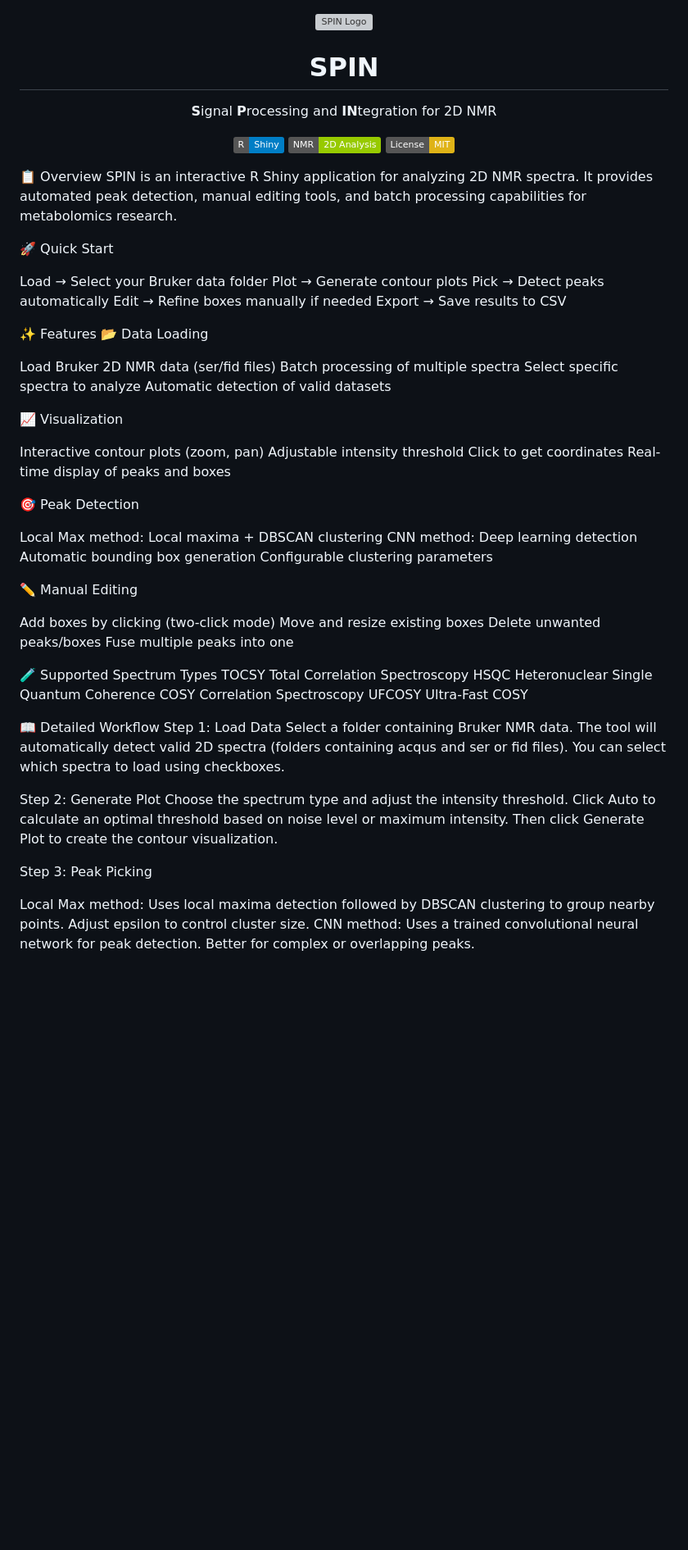
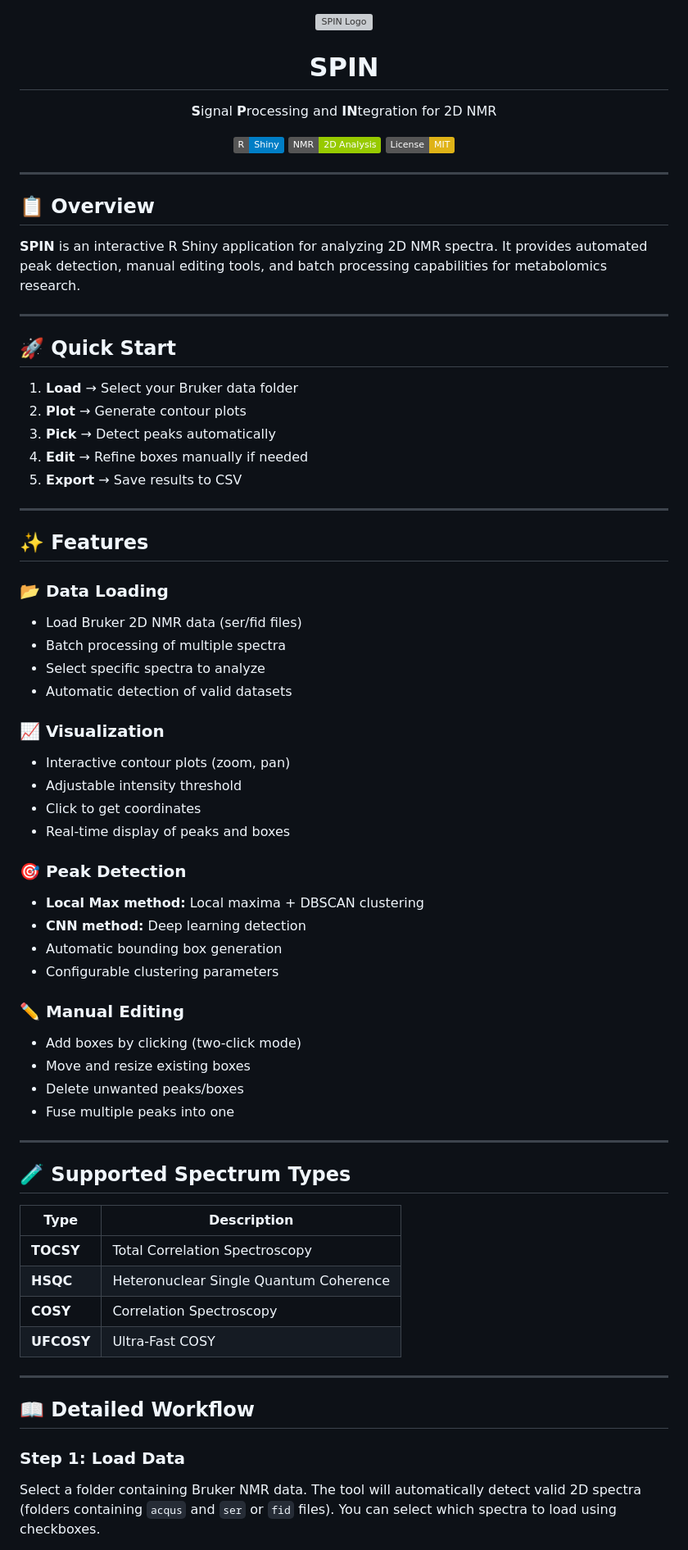
Before and after one commit to JulienGuibertTlse3/2DNMR-Analyst, a Markdown page: README.md, the part around one of its changes. Shown at 82% size. Drawn GitHub-style; badges without logos; blank space fills up the shorter version; grey boxes are pictures that could not be loaded.

```diff
--- a/README.md
+++ b/README.md
@@ -1,73 +1,78 @@
 <p align="center">
   <img src="2DNMR-Analyst/www/spin.png" alt="SPIN Logo" width="200"/>
 </p>
+
 <h1 align="center">SPIN</h1>
+
 <p align="center">
   <strong>S</strong>ignal <strong>P</strong>rocessing and <strong>IN</strong>tegration for 2D NMR
 </p>
+
 <p align="center">
   <img src="https://img.shields.io/badge/R-Shiny-blue?logo=r" alt="R Shiny"/>
   <img src="https://img.shields.io/badge/NMR-2D%20Analysis-green" alt="NMR 2D"/>
   <img src="https://img.shields.io/badge/License-MIT-yellow" alt="License"/>
 </p>
 
-📋 Overview
-SPIN is an interactive R Shiny application for analyzing 2D NMR spectra. It provides automated peak detection, manual editing tools, and batch processing capabilities for metabolomics research.
+---
 
-🚀 Quick Start
+## 📋 Overview
 
-Load → Select your Bruker data folder
-Plot → Generate contour plots
-Pick → Detect peaks automatically
-Edit → Refine boxes manually if needed
-Export → Save results to CSV
+**SPIN** is an interactive R Shiny application for analyzing 2D NMR spectra. It provides automated peak detection, manual editing tools, and batch processing capabilities for metabolomics research.
 
+---
 
-✨ Features
-📂 Data Loading
+## 🚀 Quick Start
 
-Load Bruker 2D NMR data (ser/fid files)
-Batch processing of multiple spectra
-Select specific spectra to analyze
-Automatic detection of valid datasets
+1. **Load** → Select your Bruker data folder
+2. **Plot** → Generate contour plots
+3. **Pick** → Detect peaks automatically
+4. **Edit** → Refine boxes manually if needed
+5. **Export** → Save results to CSV
 
-📈 Visualization
+---
 
-Interactive contour plots (zoom, pan)
-Adjustable intensity threshold
-Click to get coordinates
-Real-time display of peaks and boxes
+## ✨ Features
 
-🎯 Peak Detection
+### 📂 Data Loading
+- Load Bruker 2D NMR data (ser/fid files)
+- Batch processing of multiple spectra
+- Select specific spectra to analyze
+- Automatic detection of valid datasets
 
-Local Max method: Local maxima + DBSCAN clustering
-CNN method: Deep learning detection
-Automatic bounding box generation
-Configurable clustering parameters
+### 📈 Visualization
+- Interactive contour plots (zoom, pan)
+- Adjustable intensity threshold
+- Click to get coordinates
+- Real-time display of peaks and boxes
 
-✏️ Manual Editing
+### 🎯 Peak Detection
+- **Local Max method:** Local maxima + DBSCAN clustering
+- **CNN method:** Deep learning detection
+- Automatic bounding box generation
+- Configurable clustering parameters
 
-Add boxes by clicking (two-click mode)
-Move and resize existing boxes
-Delete unwanted peaks/boxes
-Fuse multiple peaks into one
+### ✏️ Manual Editing
+- Add boxes by clicking (two-click mode)
+- Move and resize existing boxes
+- Delete unwanted peaks/boxes
+- Fuse multiple peaks into one
 
+---
 
-🧪 Supported Spectrum Types
-TOCSY Total Correlation Spectroscopy
-HSQC Heteronuclear Single Quantum Coherence
-COSY Correlation Spectroscopy
-UFCOSY Ultra-Fast COSY
+## 🧪 Supported Spectrum Types
 
-📖 Detailed Workflow
-Step 1: Load Data
-Select a folder containing Bruker NMR data. The tool will automatically detect valid 2D spectra (folders containing acqus and ser or fid files). You can select which spectra to load using checkboxes.
+| Type | Description |
+|------|-------------|
+| **TOCSY** | Total Correlation Spectroscopy |
+| **HSQC** | Heteronuclear Single Quantum Coherence |
+| **COSY** | Correlation Spectroscopy |
+| **UFCOSY** | Ultra-Fast COSY |
 
-Step 2: Generate Plot
-Choose the spectrum type and adjust the intensity threshold. Click Auto to calculate an optimal threshold based on noise level or maximum intensity. Then click Generate Plot to create the contour visualization.
+---
 
-Step 3: Peak Picking
+## 📖 Detailed Workflow
 
-Local Max method: Uses local maxima detection followed by DBSCAN clustering to group nearby points. Adjust epsilon to control cluster size.
-CNN method: Uses a trained convolutional neural network for peak detection. Better for complex or overlapping peaks.
+### Step 1: Load Data
+Select a folder containing Bruker NMR data. The tool will automatically detect valid 2D spectra (folders containing `acqus` and `ser` or `fid` files). You can select which spectra to load using checkboxes.
 
```
Also changed, not shown: other parts of README.md (+123 -17 lines).
